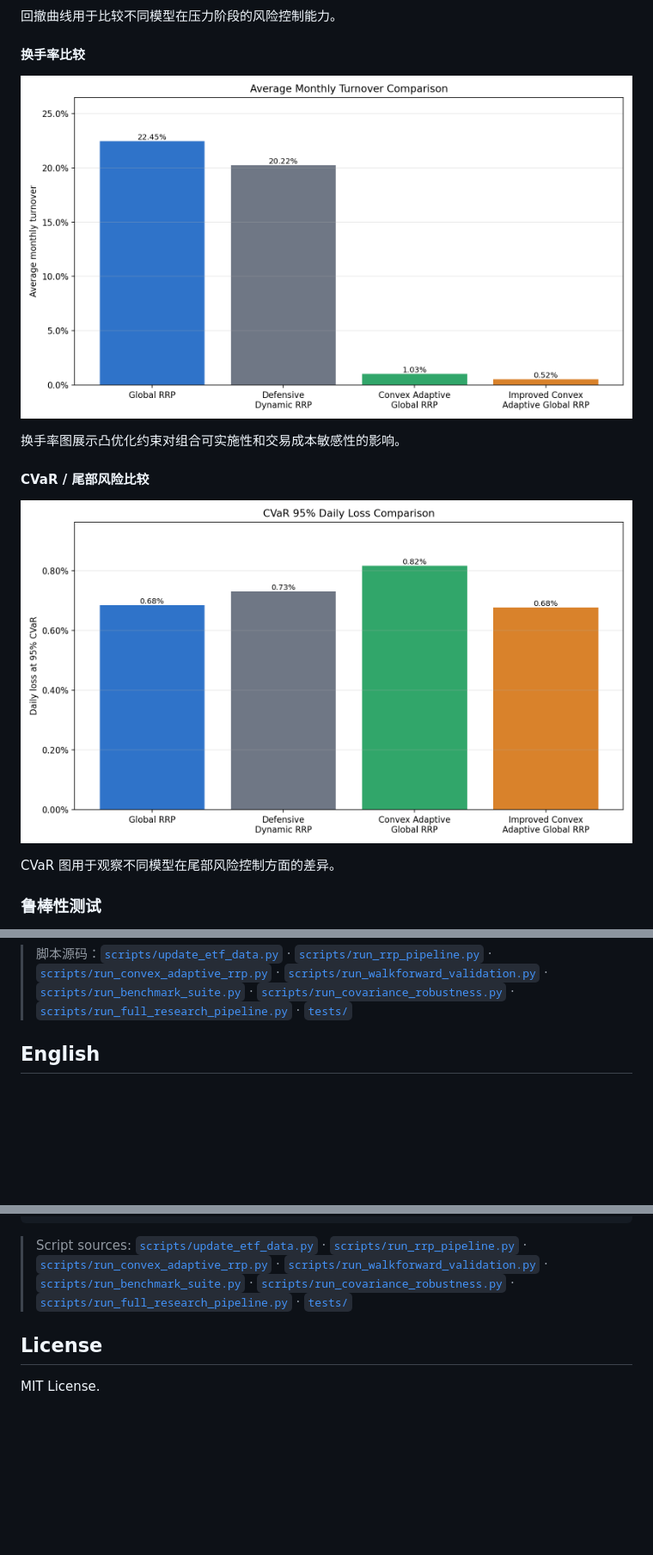
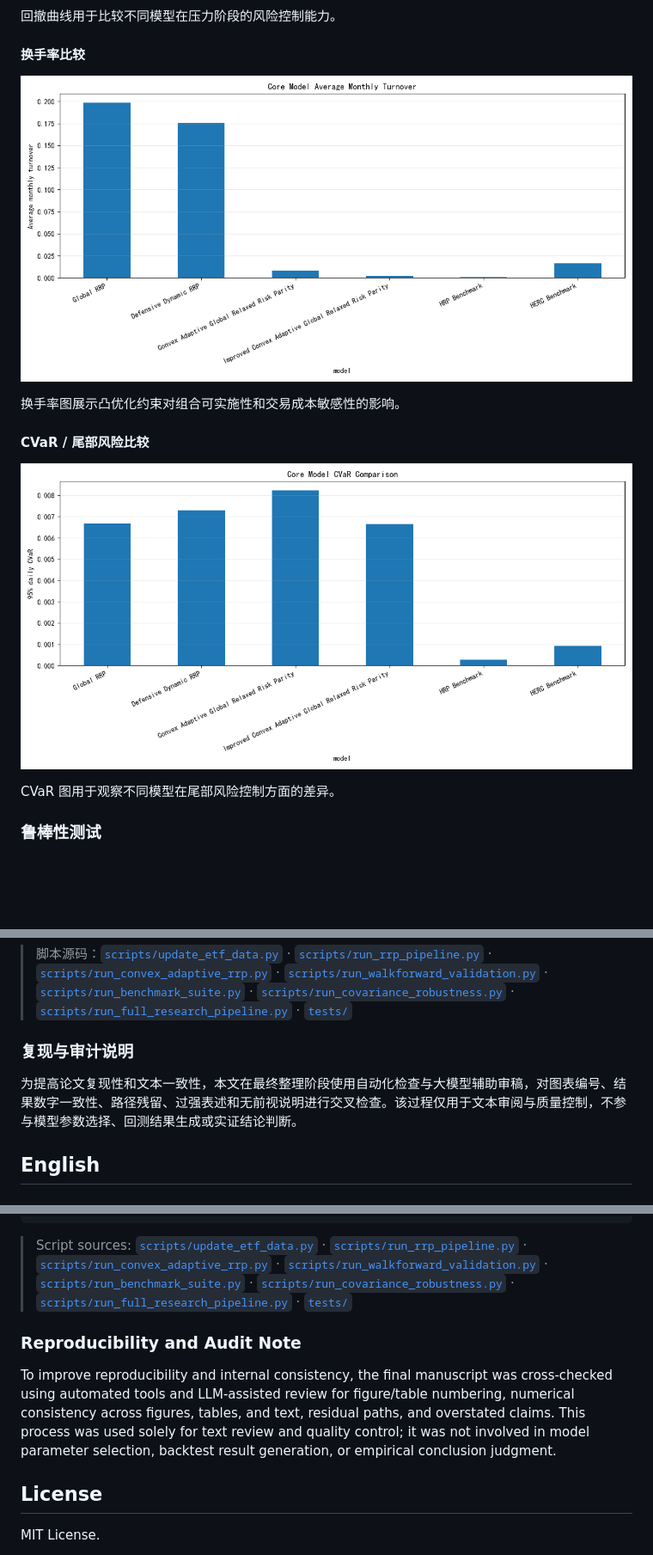
Before and after one commit to ericxuzhesheng/Relaxed-Risk-Parity-Research, a Markdown page: README.md, 3 parts joined by grey strips. Shown at 86% size. GitHub-like rendering; pictures changed too: results/figures/convex_adaptive_cvar_comparison.png, results/figures/convex_adaptive_turnover_comparison.png; blank space fills up the shorter version.

```diff
--- a/README.md
+++ b/README.md
@@ -464,6 +464,10 @@ python -m pytest
 
 > 脚本源码：[`scripts/update_etf_data.py`](scripts/update_etf_data.py) · [`scripts/run_rrp_pipeline.py`](scripts/run_rrp_pipeline.py) · [`scripts/run_convex_adaptive_rrp.py`](scripts/run_convex_adaptive_rrp.py) · [`scripts/run_walkforward_validation.py`](scripts/run_walkforward_validation.py) · [`scripts/run_benchmark_suite.py`](scripts/run_benchmark_suite.py) · [`scripts/run_covariance_robustness.py`](scripts/run_covariance_robustness.py) · [`scripts/run_full_research_pipeline.py`](scripts/run_full_research_pipeline.py) · [`tests/`](tests/)
 
+### 复现与审计说明
+
+为提高论文复现性和文本一致性，本文在最终整理阶段使用自动化检查与大模型辅助审稿，对图表编号、结果数字一致性、路径残留、过强表述和无前视说明进行交叉检查。该过程仅用于文本审阅与质量控制，不参与模型参数选择、回测结果生成或实证结论判断。
+
 <a id="en"></a>
 
 ## English
@@ -893,6 +897,10 @@ python -m pytest
 
 > Script sources: [`scripts/update_etf_data.py`](scripts/update_etf_data.py) · [`scripts/run_rrp_pipeline.py`](scripts/run_rrp_pipeline.py) · [`scripts/run_convex_adaptive_rrp.py`](scripts/run_convex_adaptive_rrp.py) · [`scripts/run_walkforward_validation.py`](scripts/run_walkforward_validation.py) · [`scripts/run_benchmark_suite.py`](scripts/run_benchmark_suite.py) · [`scripts/run_covariance_robustness.py`](scripts/run_covariance_robustness.py) · [`scripts/run_full_research_pipeline.py`](scripts/run_full_research_pipeline.py) · [`tests/`](tests/)
 
+### Reproducibility and Audit Note
+
+To improve reproducibility and internal consistency, the final manuscript was cross-checked using automated tools and LLM-assisted review for figure/table numbering, numerical consistency across figures, tables, and text, residual paths, and overstated claims. This process was used solely for text review and quality control; it was not involved in model parameter selection, backtest result generation, or empirical conclusion judgment.
+
 ## License
 
 MIT License.
```
Also changed, not shown: AGENTS.md (+9 -9 lines), 4 other files.
